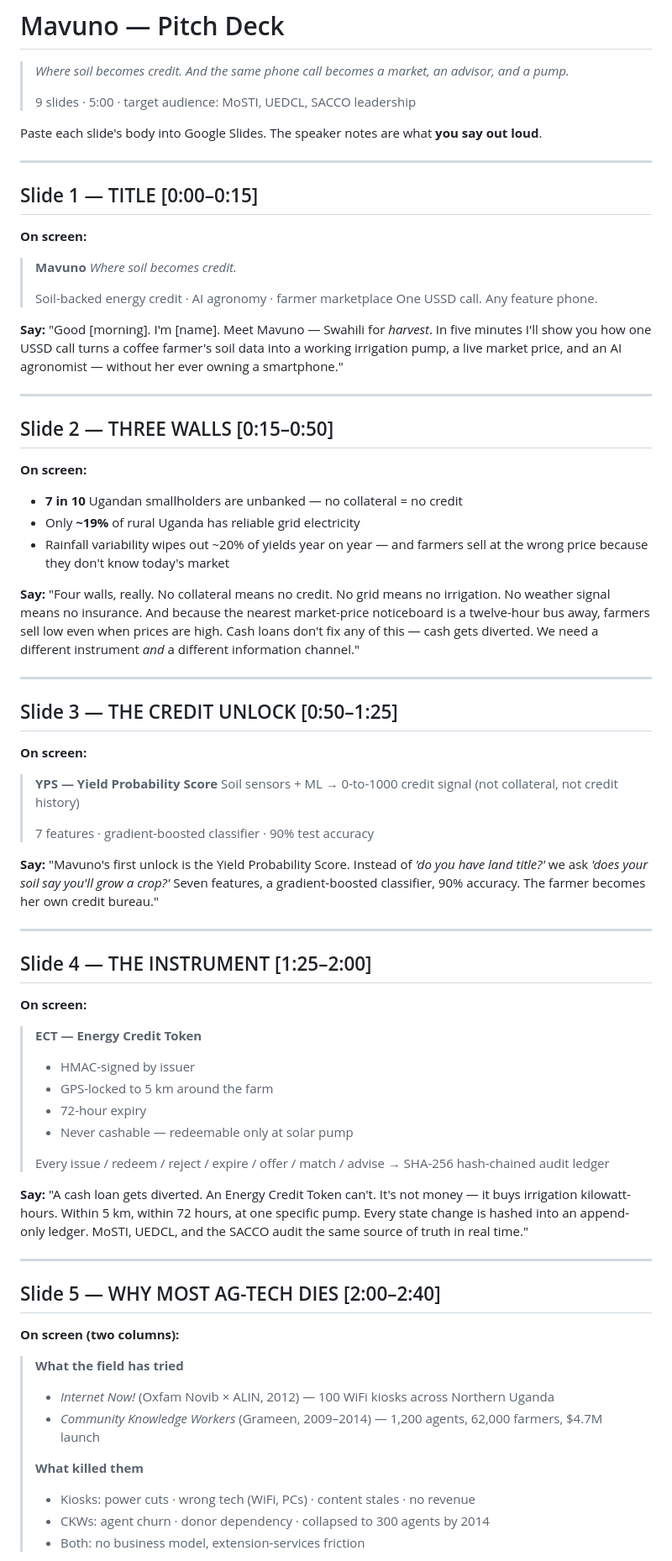
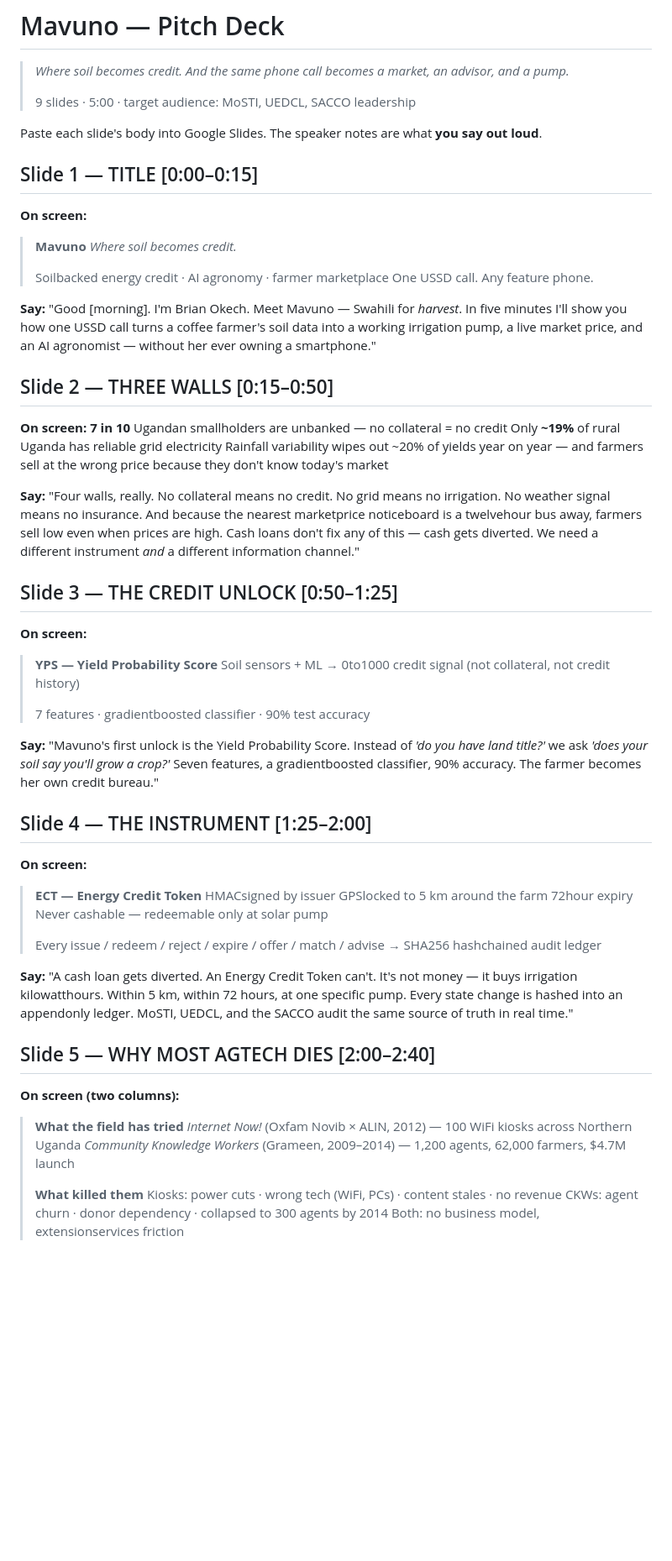
Before and after one commit to okechbrian/mavuno, a Markdown page: docs/pitch-deck.md, the part around one of its changes. Shown at 84% size. Drawn GitHub-style; blank space fills up the shorter version.

```diff
--- a/docs/pitch-deck.md
+++ b/docs/pitch-deck.md
@@ -6,7 +6,7 @@
 
 Paste each slide's body into Google Slides. The speaker notes are what **you say out loud**.
 
----
+
 
 ## Slide 1 — TITLE  [0:00–0:15]
 
@@ -14,67 +14,67 @@ Paste each slide's body into Google Slides. The speaker notes are what **you say
 > **Mavuno**
 > *Where soil becomes credit.*
 >
-> Soil-backed energy credit · AI agronomy · farmer marketplace
+> Soilbacked energy credit · AI agronomy · farmer marketplace
 > One USSD call. Any feature phone.
 
 **Say:**
-"Good [morning]. I'm [name]. Meet Mavuno — Swahili for *harvest*. In five minutes I'll show you how one USSD call turns a coffee farmer's soil data into a working irrigation pump, a live market price, and an AI agronomist — without her ever owning a smartphone."
+"Good [morning]. I'm Brian Okech. Meet Mavuno — Swahili for *harvest*. In five minutes I'll show you how one USSD call turns a coffee farmer's soil data into a working irrigation pump, a live market price, and an AI agronomist — without her ever owning a smartphone."
 
----
+
 
 ## Slide 2 — THREE WALLS  [0:15–0:50]
 
 **On screen:**
-- **7 in 10** Ugandan smallholders are unbanked — no collateral = no credit
-- Only **~19%** of rural Uganda has reliable grid electricity
-- Rainfall variability wipes out ~20% of yields year on year — and farmers sell at the wrong price because they don't know today's market
+ **7 in 10** Ugandan smallholders are unbanked — no collateral = no credit
+ Only **~19%** of rural Uganda has reliable grid electricity
+ Rainfall variability wipes out ~20% of yields year on year — and farmers sell at the wrong price because they don't know today's market
 
 **Say:**
-"Four walls, really. No collateral means no credit. No grid means no irrigation. No weather signal means no insurance. And because the nearest market-price noticeboard is a twelve-hour bus away, farmers sell low even when prices are high. Cash loans don't fix any of this — cash gets diverted. We need a different instrument *and* a different information channel."
+"Four walls, really. No collateral means no credit. No grid means no irrigation. No weather signal means no insurance. And because the nearest marketprice noticeboard is a twelvehour bus away, farmers sell low even when prices are high. Cash loans don't fix any of this — cash gets diverted. We need a different instrument *and* a different information channel."
 
----
+
 
 ## Slide 3 — THE CREDIT UNLOCK  [0:50–1:25]
 
 **On screen:**
 > **YPS — Yield Probability Score**
-> Soil sensors + ML → 0-to-1000 credit signal
+> Soil sensors + ML → 0to1000 credit signal
 > (not collateral, not credit history)
 >
-> 7 features · gradient-boosted classifier · 90% test accuracy
+> 7 features · gradientboosted classifier · 90% test accuracy
 
 **Say:**
-"Mavuno's first unlock is the Yield Probability Score. Instead of *'do you have land title?'* we ask *'does your soil say you'll grow a crop?'* Seven features, a gradient-boosted classifier, 90% accuracy. The farmer becomes her own credit bureau."
+"Mavuno's first unlock is the Yield Probability Score. Instead of *'do you have land title?'* we ask *'does your soil say you'll grow a crop?'* Seven features, a gradientboosted classifier, 90% accuracy. The farmer becomes her own credit bureau."
 
----
+
 
 ## Slide 4 — THE INSTRUMENT  [1:25–2:00]
 
 **On screen:**
 > **ECT — Energy Credit Token**
-> - HMAC-signed by issuer
-> - GPS-locked to 5 km around the farm
-> - 72-hour expiry
-> - Never cashable — redeemable only at solar pump
+>  HMACsigned by issuer
+>  GPSlocked to 5 km around the farm
+>  72hour expiry
+>  Never cashable — redeemable only at solar pump
 >
-> Every issue / redeem / reject / expire / offer / match / advise → SHA-256 hash-chained audit ledger
+> Every issue / redeem / reject / expire / offer / match / advise → SHA256 hashchained audit ledger
 
 **Say:**
-"A cash loan gets diverted. An Energy Credit Token can't. It's not money — it buys irrigation kilowatt-hours. Within 5 km, within 72 hours, at one specific pump. Every state change is hashed into an append-only ledger. MoSTI, UEDCL, and the SACCO audit the same source of truth in real time."
+"A cash loan gets diverted. An Energy Credit Token can't. It's not money — it buys irrigation kilowatthours. Within 5 km, within 72 hours, at one specific pump. Every state change is hashed into an appendonly ledger. MoSTI, UEDCL, and the SACCO audit the same source of truth in real time."
 
----
 
-## Slide 5 — WHY MOST AG-TECH DIES  [2:00–2:40]
+
+## Slide 5 — WHY MOST AGTECH DIES  [2:00–2:40]
 
 **On screen (two columns):**
 
 > **What the field has tried**
-> - *Internet Now!* (Oxfam Novib × ALIN, 2012) — 100 WiFi kiosks across Northern Uganda
-> - *Community Knowledge Workers* (Grameen, 2009–2014) — 1,200 agents, 62,000 farmers, $4.7M launch
+>  *Internet Now!* (Oxfam Novib × ALIN, 2012) — 100 WiFi kiosks across Northern Uganda
+>  *Community Knowledge Workers* (Grameen, 2009–2014) — 1,200 agents, 62,000 farmers, $4.7M launch
 >
 > **What killed them**
-> - Kiosks: power cuts · wrong tech (WiFi, PCs) · content stales · no revenue
-> - CKWs: agent churn · donor dependency · collapsed to 300 agents by 2014
-> - Both: no business model, extension-services friction
+>  Kiosks: power cuts · wrong tech (WiFi, PCs) · content stales · no revenue
+>  CKWs: agent churn · donor dependency · collapsed to 300 agents by 2014
+>  Both: no business model, extensionservices friction
 
 **Say:**
```
Also changed, not shown: other parts of docs/pitch-deck.md (+38 -38 lines).
